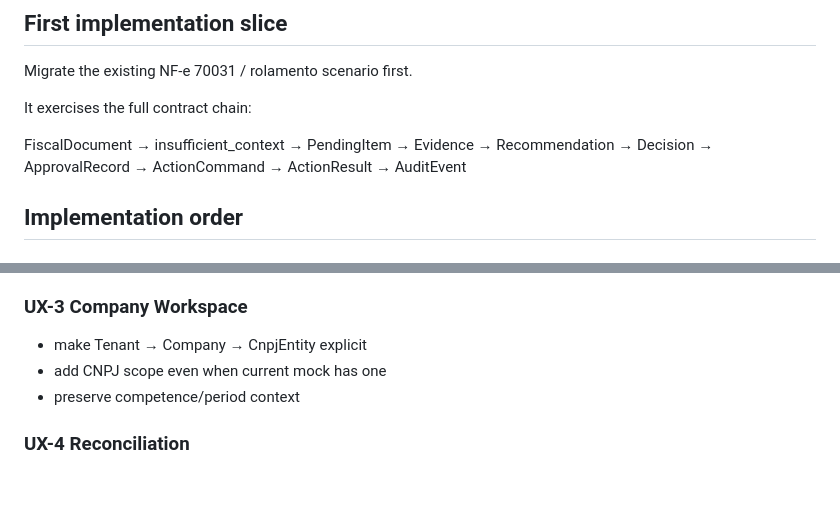
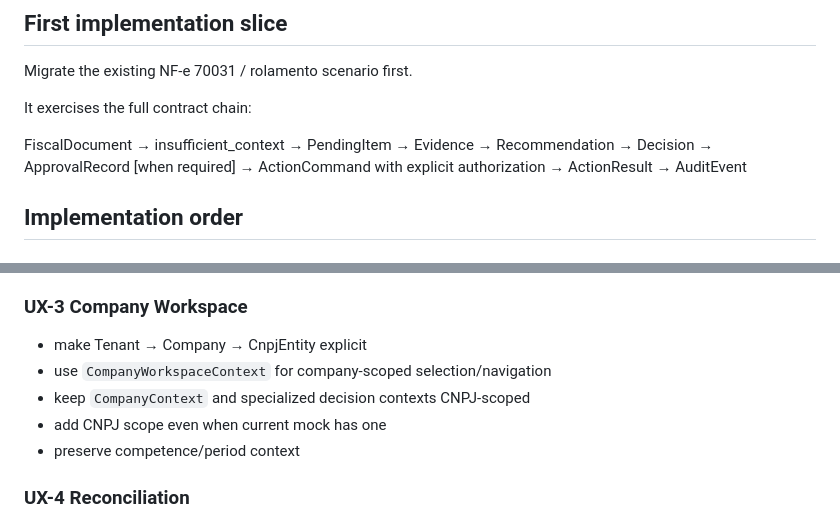
Before and after one commit to evoluagency/evolu-genesis, a Markdown page: docs/PLATFORM_CONTRACT_FIRST_UX_MIGRATION_V1.md, 2 parts joined by grey strips. GitHub-like rendering; blank space fills up the shorter version.

Commit message:
docs(ux-contracts): lock scoped context and authorization invariants

```diff
--- a/docs/PLATFORM_CONTRACT_FIRST_UX_MIGRATION_V1.md
+++ b/docs/PLATFORM_CONTRACT_FIRST_UX_MIGRATION_V1.md
@@ -124,8 +124,8 @@ FiscalDocument
 → Evidence
 → Recommendation
 → Decision
-→ ApprovalRecord
-→ ActionCommand
+→ ApprovalRecord [when required]
+→ ActionCommand with explicit authorization
 → ActionResult
 → AuditEvent
 
@@ -150,6 +150,8 @@ FiscalDocument
 
 ### UX-3 Company Workspace
 - make Tenant → Company → CnpjEntity explicit
+- use `CompanyWorkspaceContext` for company-scoped selection/navigation
+- keep `CompanyContext` and specialized decision contexts CNPJ-scoped
 - add CNPJ scope even when current mock has one
 - preserve competence/period context
 
```
